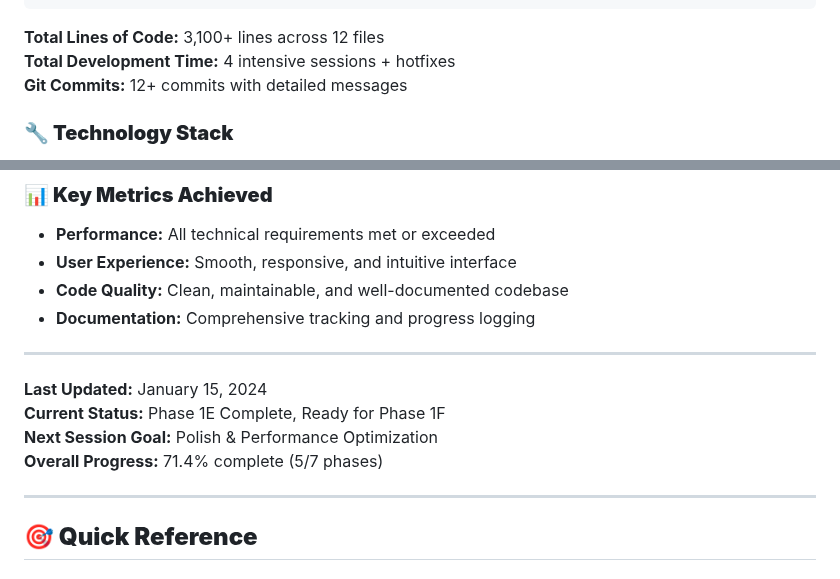
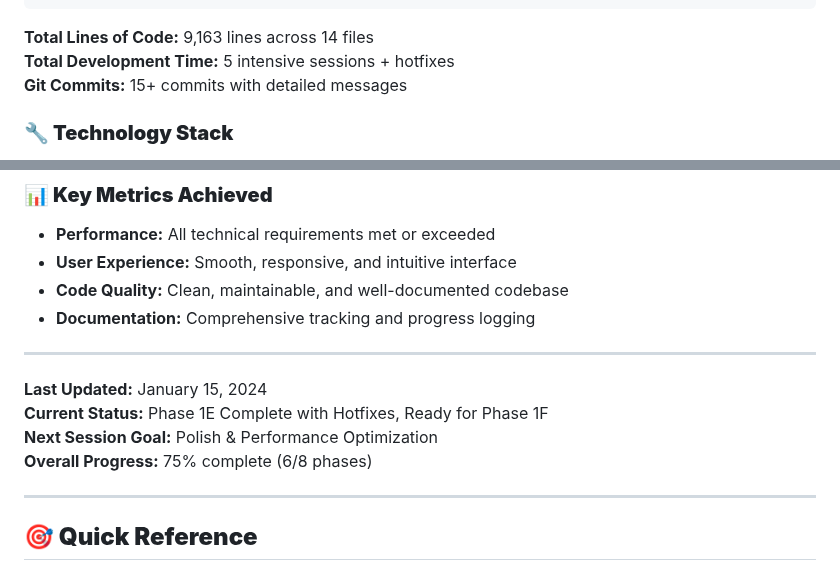
Before and after one commit to SharleneChewStorehub/SHackathon, a Markdown page: TASK_TRACKER.md, 2 parts joined by grey strips. Drawn GitHub-style.

Commit message:
docs: Update project statistics and completion status
- Updated total lines of code to 9,163 lines across 14 files
- Updated git commit count to 15+ commits with detailed messages
- Updated overall progress to 75% complete (6/8 phases)
- Reflected Phase 1E completion with hotfixes in status summary

````diff
--- a/TASK_TRACKER.md
+++ b/TASK_TRACKER.md
@@ -530,9 +530,9 @@ sharlene-shackathon/
 └── PRD.md (181 lines) - Product Requirements Document
 ```
 
-**Total Lines of Code:** 3,100+ lines across 12 files
-**Total Development Time:** 4 intensive sessions + hotfixes
-**Git Commits:** 12+ commits with detailed messages
+**Total Lines of Code:** 9,163 lines across 14 files
+**Total Development Time:** 5 intensive sessions + hotfixes
+**Git Commits:** 15+ commits with detailed messages
 
 ### **🔧 Technology Stack**
 - **Frontend:** Vanilla JavaScript (ES6+), HTML5, CSS3
@@ -664,9 +664,9 @@ sharlene-shackathon/
 ---
 
 **Last Updated:** January 15, 2024
-**Current Status:** Phase 1E Complete, Ready for Phase 1F
+**Current Status:** Phase 1E Complete with Hotfixes, Ready for Phase 1F
 **Next Session Goal:** Polish & Performance Optimization
-**Overall Progress:** 71.4% complete (5/7 phases)
+**Overall Progress:** 75% complete (6/8 phases)
 
 ---
 
````
